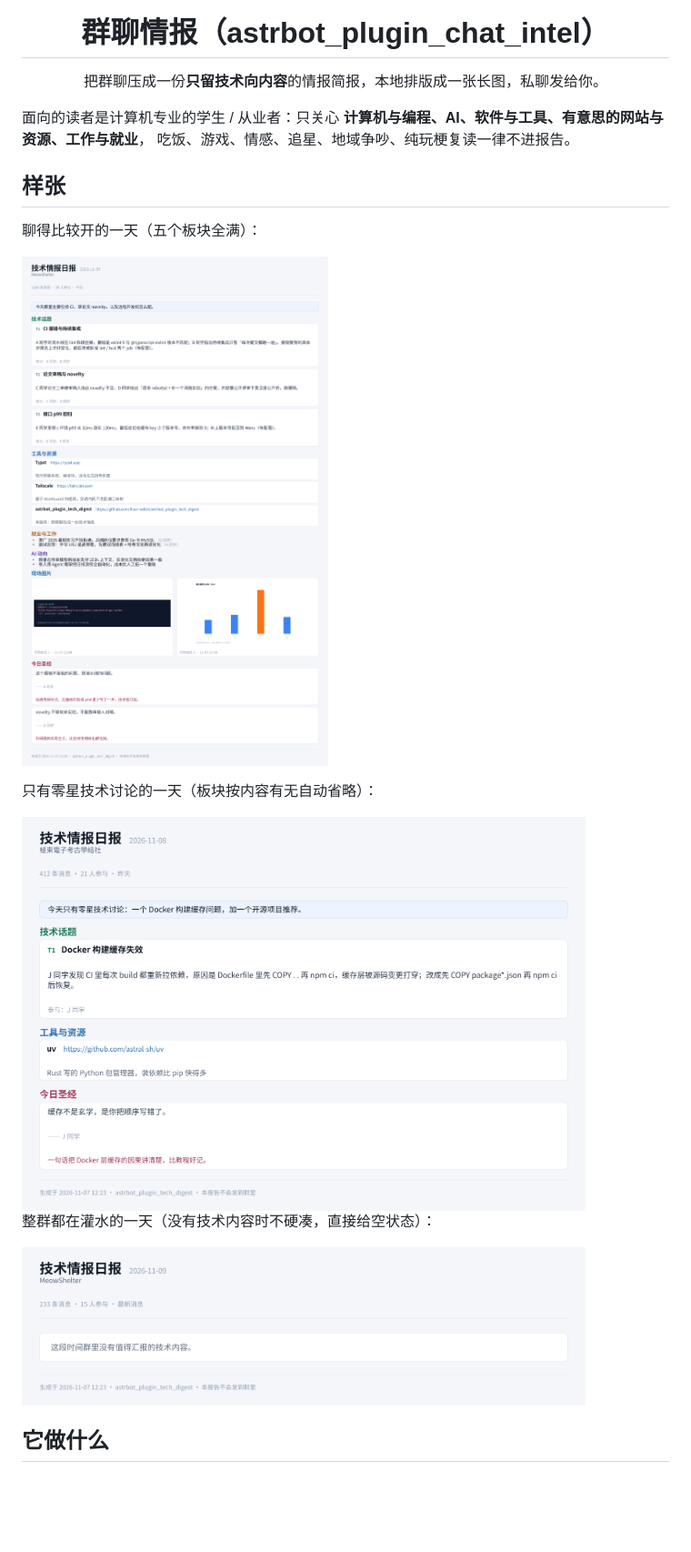
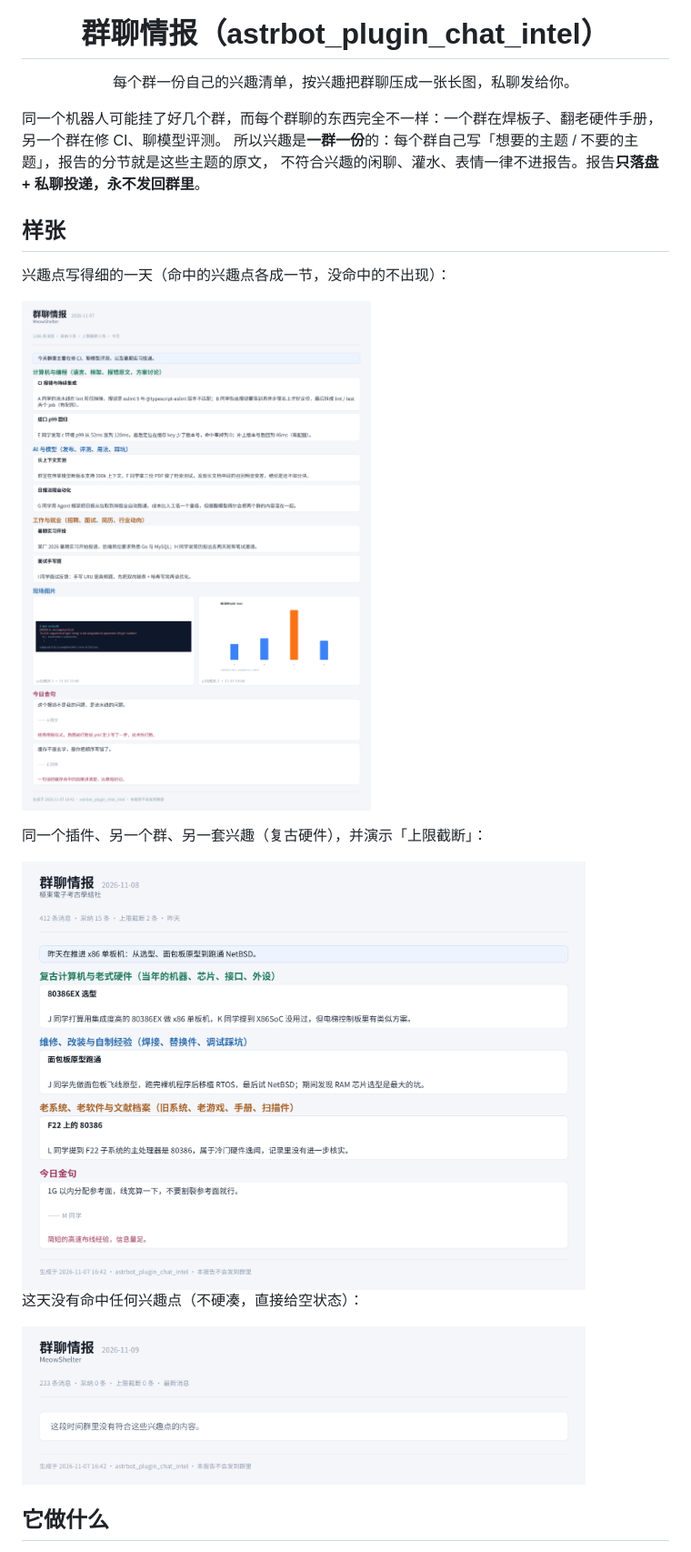
Before and after one commit to Blue-radish/astrbot_plugin_chat_intel, a Markdown page: README.md, the part around one of its changes. Shown at 91% size. GitHub-like rendering; pictures changed too: docs/sample-full.png, docs/sample-light.png, docs/sample-quiet.png; blank space fills up the shorter version.

```diff
--- a/README.md
+++ b/README.md
@@ -4,20 +4,21 @@
 
 <h1 align="center">群聊情报（astrbot_plugin_chat_intel）</h1>
 
-<p align="center">把群聊压成一份<strong>只留技术向内容</strong>的情报简报，本地排版成一张长图，私聊发给你。</p>
+<p align="center">每个群一份自己的兴趣清单，按兴趣把群聊压成一张长图，私聊发给你。</p>
 
-面向的读者是计算机专业的学生 / 从业者：只关心 **计算机与编程、AI、软件与工具、有意思的网站与资源、工作与就业**，
-吃饭、游戏、情感、追星、地域争吵、纯玩梗复读一律不进报告。
+同一个机器人可能挂了好几个群，而每个群聊的东西完全不一样：一个群在焊板子、翻老硬件手册，另一个群在修 CI、聊模型评测。
+所以兴趣是**一群一份**的：每个群自己写「想要的主题 / 不要的主题」，报告的分节就是这些主题的原文，
+不符合兴趣的闲聊、灌水、表情一律不进报告。报告**只落盘 + 私聊投递，永不发回群里**。
 
 ## 样张
 
-聊得比较开的一天（五个板块全满）：
+兴趣点写得细的一天（命中的兴趣点各成一节，没命中的不出现）：
 
 ![样张：完整](docs/sample-full.png)
 
-只有零星技术讨论的一天（板块按内容有无自动省略）：
+同一个插件、另一个群、另一套兴趣（复古硬件），并演示「上限截断」：
 
 <img src="docs/sample-light.png" width="620" alt="样张：内容较少">
 
-整群都在灌水的一天（没有技术内容时不硬凑，直接给空状态）：
+这天没有命中任何兴趣点（不硬凑，直接给空状态）：
 
```
Also changed, not shown: other parts of README.md (+108 -95 lines), CHANGELOG.md (+26 -0 lines), 4 other files.
